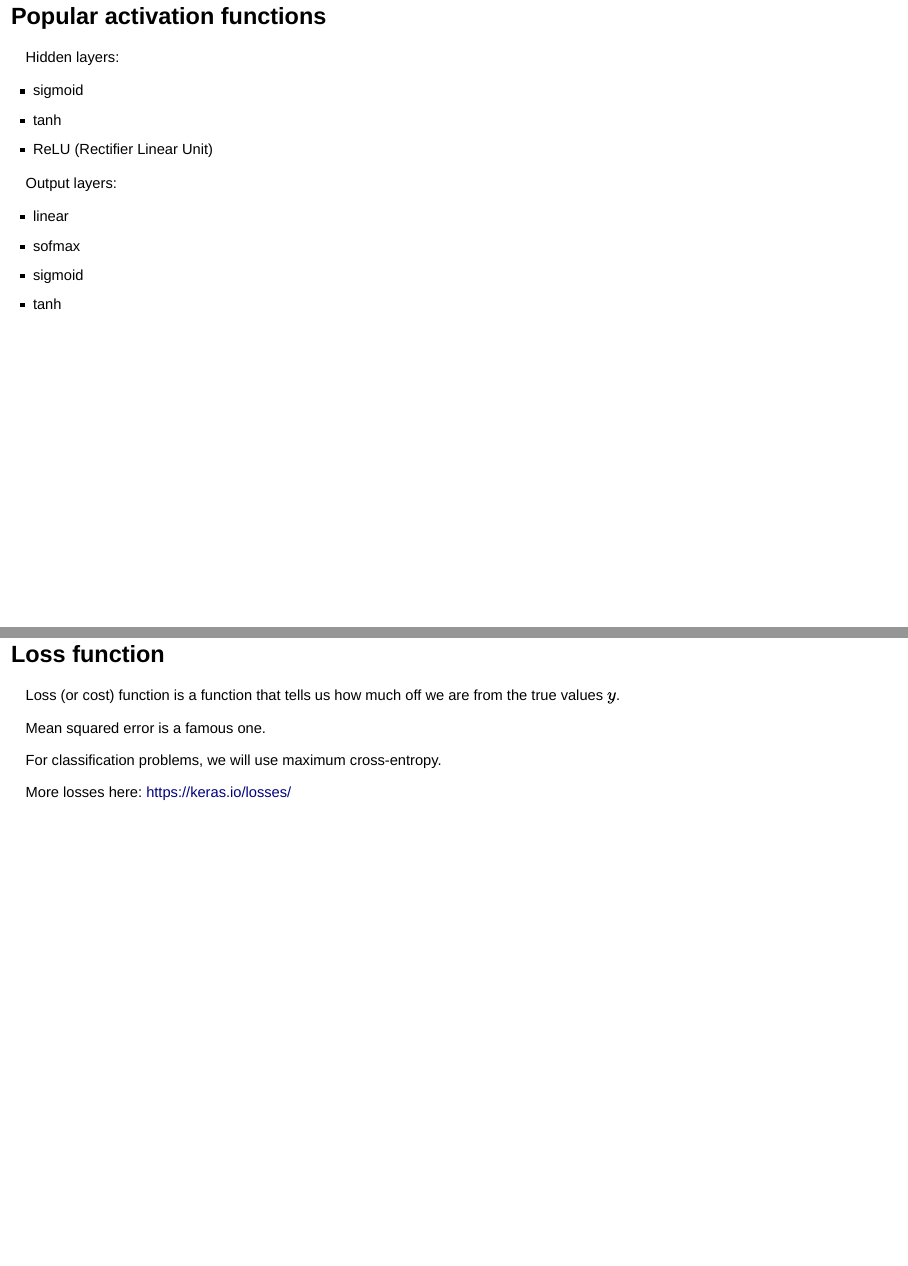
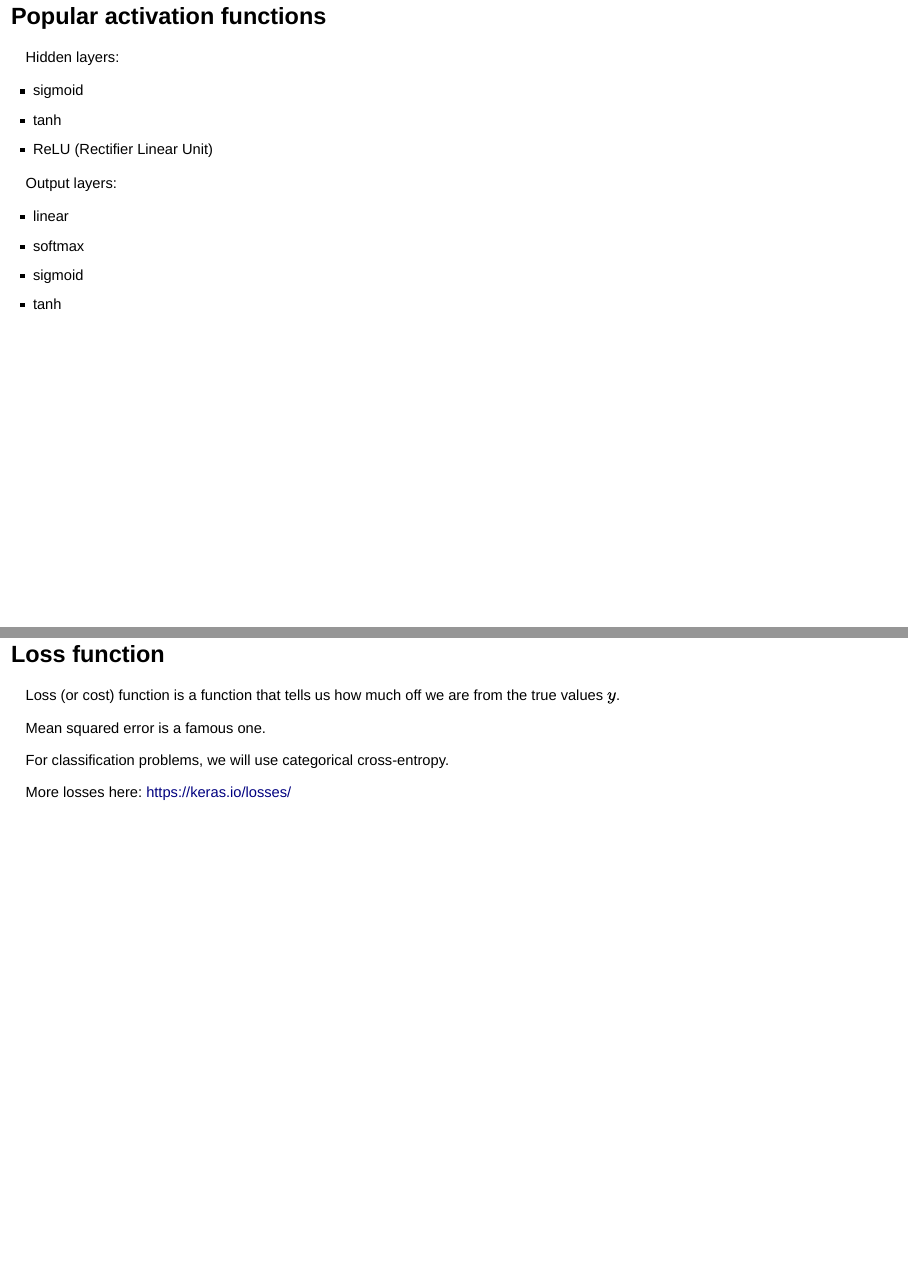
Before and after one commit to bmorphism/talks, an R Markdown document (2017-08-10-keras/slides.Rmd): pages 9 and 13 of 42, joined at a grey line. Rendered offline with R 4.5, knitr and Pandoc, with nearby package versions; drawn as Slidy slides in place of the format the file asks for.

Commit message:
Fixing typos

```diff
--- a/2017-08-10-keras/slides.Rmd
+++ b/2017-08-10-keras/slides.Rmd
@@ -60,7 +60,7 @@ Hidden layers:
 Output layers:
 
 - linear
-- sofmax
+- softmax
 - sigmoid
 - tanh
 
@@ -84,7 +84,7 @@ Loss (or cost) function is a function that tells us how much off we are from the
 
 Mean squared error is a famous one.
 
-For classification problems, we will use maximum cross-entropy.
+For classification problems, we will use categorical cross-entropy.
 
 More losses here: [https://keras.io/losses/](https://keras.io/losses/)
 
```
